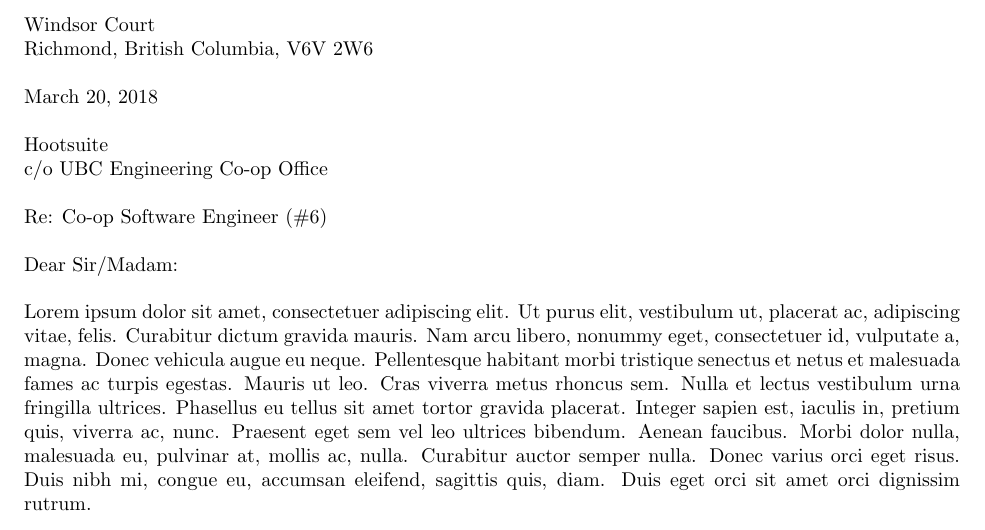
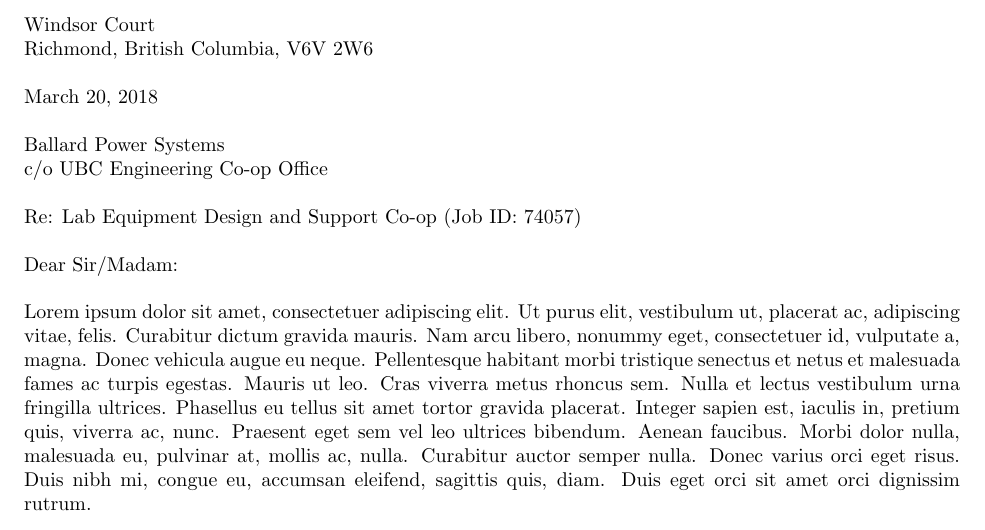
Before and after one commit to Gigahawk/ubc-coop-template, a LaTeX document (src/cover.tex, which reads src/cover.cls): part of the page, cut so that both start at the same text. Compiled offline with pdfLaTeX.

```diff
--- a/src/cover.cls
+++ b/src/cover.cls
@@ -33,6 +33,14 @@
 	\def\thefor{#1}
 }
 
+% Add command for closing sentence
+\usepackage[hidelinks]{hyperref}
+\def\alternatecontact{Alternatively, I can be reached directly at \href{mailto:jasper.chan@alumni.ubc.ca}{jasper.chan@alumni.ubc.ca}.}
+\newcommand{\contactme}[1][\alternatecontact]{
+	To arrange an interview, please contact the Co-op Office at (604) 822-6995 or \href{mailto:coop.interviews@ubc.ca}{coop.interviews@ubc.ca}.
+	#1
+}
+
 % Necessary for \theauthor in redefined \maketitle
 \usepackage{titling}
 
--- a/src/cover.tex
+++ b/src/cover.tex
@@ -4,8 +4,8 @@
 \address{Windsor Court}
 \city{Richmond, British Columbia, V6V 2W6}
 
-\company{Hootsuite}
-\position{Co-op Software Engineer (\#6)}
+\company{Ballard Power Systems}
+\position{Lab Equipment Design and Support Co-op (Job ID: 74057)}
 \for{Sir/Madam}
 
 \begin{document}
```
